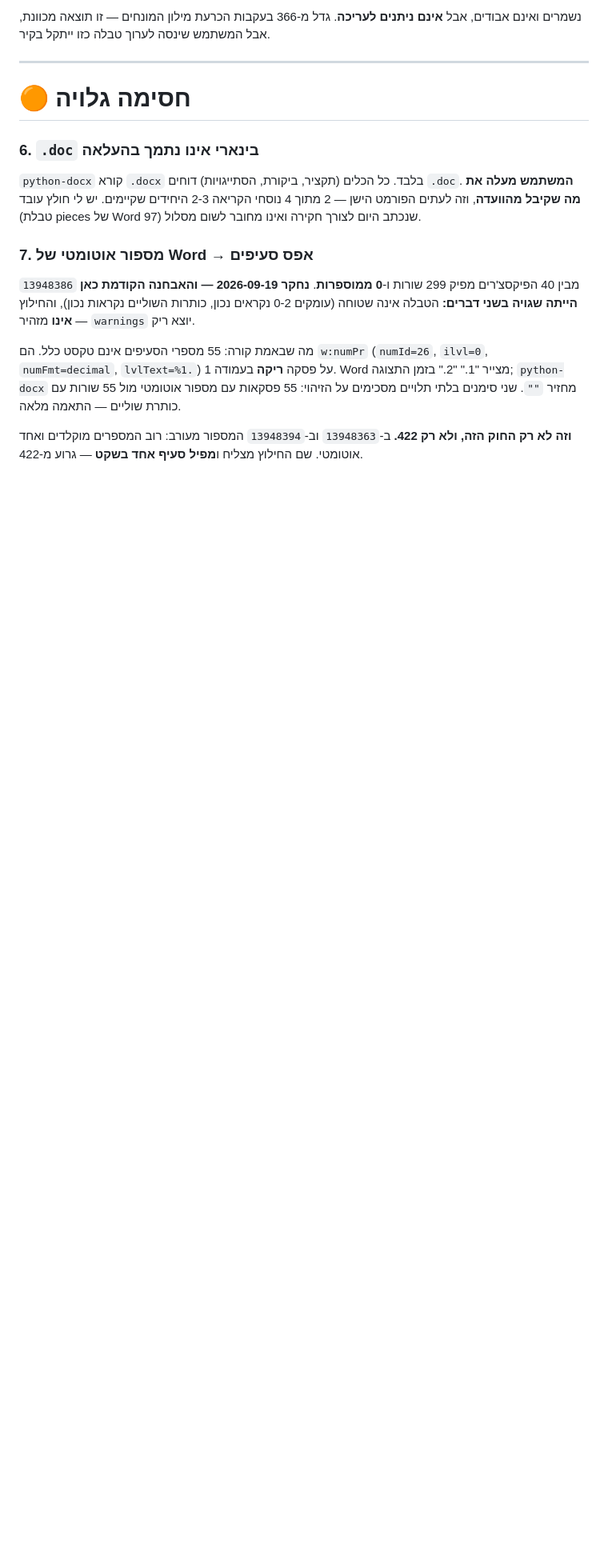
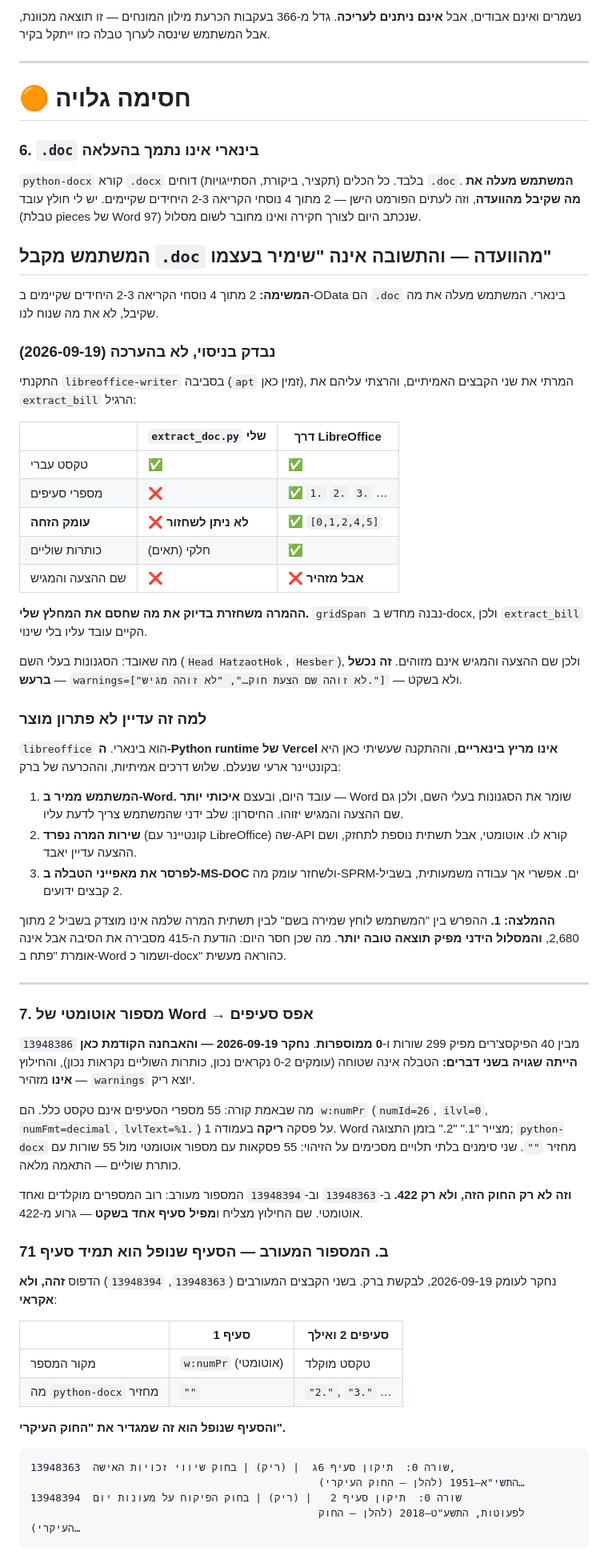
Before and after one commit to barkk678-lgtm/legislator, a Markdown page: docs/open-gaps.md, the part around one of its changes. Shown at 80% size. GitHub-like rendering; blank space fills up the shorter version.

Commit message:
5 ו-4: הסעיף שנופל הוא תמיד סעיף 1, ו-.doc נבדק בניסוי
5: בשני הקבצים המעורבים הדפוס זהה ולא אקראי - סעיף 1 הוא
היחיד עם מספור אוטומטי, וכל השאר מוקלדים. והסעיף שנופל הוא זה
שמגדיר את "החוק העיקרי", שכל הסעיפים אחריו מפנים אליו.

הנזק נמדד: _reservation_sections זורקת כל טקסט שלפני הסעיף
הממוספר הראשון. ב-13948394 נתפסים 4 מתוך 5; ב-13948363 נתפס
1 מתוך 2 - חצי מההצעה נעלם, ו-warnings ריק.

4: התקנתי libreoffice-writer והמרתי את שני קובצי ה-.doc.
ההמרה משחזרת בדיוק את מה שחסם את המחלץ שלי - עומק הזחה
[0,1,2,4,5] ומספרי סעיפים - כי gridSpan נבנה מחדש ב-docx.
מה שאובד הוא הסגנונות בעלי השם, וזה נכשל ברעש עם warnings.

אבל libreoffice הוא בינארי ו-Vercel לא מריץ בינאריים. ההמלצה:
המשתמש ממיר ב-Word, כי Word שומר את הסגנונות ולכן התוצאה
טובה יותר מהמרה אוטומטית, בשביל 2 קבצים מתוך 2,680.

Co-Authored-By: Claude Opus 5 <noreply@anthropic.com>
Claude-Session: https://claude.ai/code/session_0144s2beyFFVqYgMXbmecwgG

````diff
--- a/docs/open-gaps.md
+++ b/docs/open-gaps.md
@@ -97,6 +97,52 @@
 יש לי חולץ עובד (טבלת pieces של Word 97) שנכתב היום לצורך חקירה
 ואינו מחובר לשום מסלול.
 
+## המשתמש מקבל `.doc` מהוועדה — והתשובה אינה "שימיר בעצמו"
+
+**המשימה:** 2 מתוך 4 נוסחי הקריאה 2-3 היחידים שקיימים ב-OData הם
+`.doc` בינארי. המשתמש מעלה את מה שקיבל, לא את מה שנוח לנו.
+
+### נבדק בניסוי, לא בהערכה (2026-09-19)
+
+התקנתי `libreoffice-writer` בסביבה (`apt` זמין כאן), המרתי את שני
+הקבצים האמיתיים, והרצתי עליהם את `extract_bill` הרגיל:
+
+| | `extract_doc.py` שלי | דרך LibreOffice |
+|---|---|---|
+| טקסט עברי | ✅ | ✅ |
+| מספרי סעיפים | ❌ | ✅ `1.` `2.` `3.` … |
+| **עומק הזחה** | ❌ **לא ניתן לשחזור** | ✅ `[0,1,2,4,5]` |
+| כותרות שוליים | חלקי (תאים) | ✅ |
+| שם ההצעה והמגיש | ❌ | ❌ **אבל מזהיר** |
+
+**ההמרה משחזרת בדיוק את מה שחסם את המחלץ שלי.** `gridSpan` נבנה
+מחדש ב-docx, ולכן `extract_bill` הקיים עובד עליו בלי שינוי.
+
+מה שאובד: הסגנונות בעלי השם (`Head HatzaotHok`, `Hesber`), ולכן
+שם ההצעה והמגיש אינם מזוהים. **זה נכשל ברעש** —
+`warnings=["לא זוהה שם הצעת חוק…", "לא זוהה מגיש."]` — ולא בשקט.
+
+### למה זה עדיין לא פתרון מוצר
+
+`libreoffice` הוא בינארי. **ה-Python runtime של Vercel אינו
+מריץ בינאריים**, וההתקנה שעשיתי כאן היא בקונטיינר ארעי שנעלם.
+שלוש דרכים אמיתיות, וההכרעה של ברק:
+
+1. **המשתמש ממיר ב-Word.** עובד היום, ובעצם **איכותי יותר** —
+   Word שומר את הסגנונות בעלי השם, ולכן גם שם ההצעה והמגיש
+   יזוהו. החיסרון: שלב ידני שהמשתמש צריך לדעת עליו.
+2. **שירות המרה נפרד** (קונטיינר עם LibreOffice) שה-API קורא לו.
+   אוטומטי, אבל תשתית נוספת לתחזק, ושם ההצעה עדיין יאבד.
+3. **לפרסר את מאפייני הטבלה ב-MS-DOC** ולשחזר עומק מה-SPRM-ים.
+   אפשרי אך עבודה משמעותית, בשביל 2 קבצים ידועים.
+
+**ההמלצה: 1.** ההפרש בין "המשתמש לוחץ שמירה בשם" לבין תשתית
+המרה שלמה אינו מוצדק בשביל 2 מתוך 2,680, **והמסלול הידני מפיק
+תוצאה טובה יותר**. מה שכן חסר היום: הודעת ה-415 מסבירה את
+הסיבה אבל אינה אומרת "פתח ב-Word ושמור כ-docx" כהוראה מעשית.
+
+---
+
 ### 7. מספור אוטומטי של Word → אפס סעיפים
 
 `13948386` מבין 40 הפיקסצ'רים מפיק 299 שורות ו-**0 ממוספרות**.
@@ -113,3 +159,23 @@
 **וזה לא רק החוק הזה, ולא רק 422.** ב-`13948363` וב-`13948394`
 המספור מעורב: רוב המספרים מוקלדים ואחד אוטומטי. שם החילוץ מצליח
 ו**מפיל סעיף אחד בשקט** — גרוע מ-422.
+
+### 7ב. המספור המעורב — **הסעיף שנופל הוא תמיד סעיף 1**
+
+נחקר לעומק 2026-09-19, לבקשת ברק. בשני הקבצים המעורבים
+(`13948363`, `13948394`) הדפוס **זהה, ולא אקראי**:
+
+| | סעיף 1 | סעיפים 2 ואילך |
+|---|---|---|
+| מקור המספר | `w:numPr` (אוטומטי) | טקסט מוקלד |
+| מה `python-docx` מחזיר | `""` | `"2."`, `"3."` … |
+
+**והסעיף שנופל הוא זה שמגדיר את "החוק העיקרי".**
+
+```
+13948363  שורה 0:  תיקון סעיף 6ג  | (ריק) | בחוק שיווי זכויות האישה,
+                                              התשי"א–1951 (להלן – החוק העיקרי)…
+13948394  שורה 0:  תיקון סעיף 2   | (ריק) | בחוק הפיקוח על מעונות יום
+                                              לפעוטות, התשע"ט–2018 (להלן – החוק העיקרי)…
+```
+
````
Also changed, not shown: other parts of docs/open-gaps.md (+16 -0 lines).
